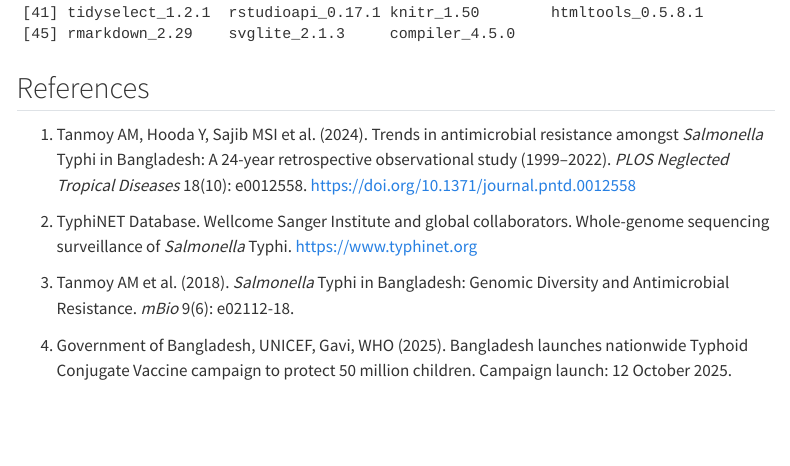
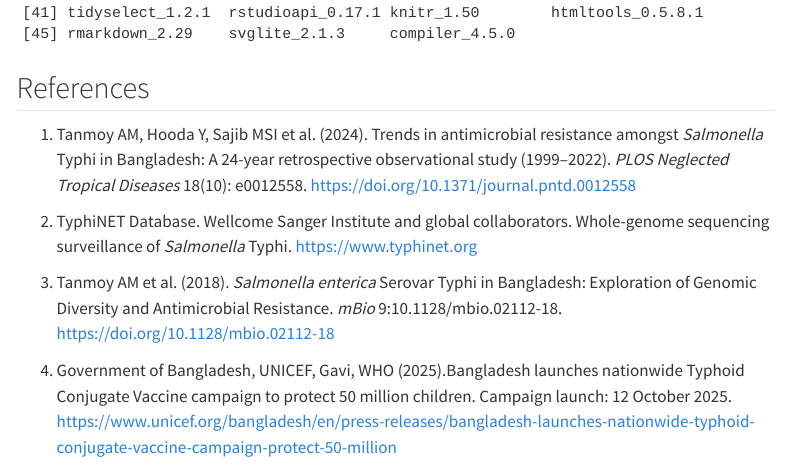
Before and after one commit to mdabrarfaiyaj/Typhoid-Fever-in-Bangladesh, a Quarto document (analysis/report.qmd): the page in a window 1100 px wide, from 7860 px down. Rendered offline with R 4.5, knitr and Pandoc in place of Quarto, with nearby package versions; menus at the side of the page are left out.

```diff
--- a/analysis/report.qmd
+++ b/analysis/report.qmd
@@ -252,9 +252,8 @@
    Whole-genome sequencing surveillance of *Salmonella* Typhi.
    https://www.typhinet.org
 
-3. Tanmoy AM et al. (2018). *Salmonella* Typhi in Bangladesh: Genomic Diversity
-   and Antimicrobial Resistance. *mBio* 9(6): e02112-18.
+3. Tanmoy AM et al. (2018). *Salmonella enterica* Serovar Typhi in Bangladesh:    Exploration of Genomic Diversity and Antimicrobial Resistance.
+   *mBio* 9:10.1128/mbio.02112-18. https://doi.org/10.1128/mbio.02112-18
 
-4. Government of Bangladesh, UNICEF, Gavi, WHO (2025). Bangladesh launches
-   nationwide Typhoid Conjugate Vaccine campaign to protect 50 million children.
-   Campaign launch: 12 October 2025.
+4. Government of Bangladesh, UNICEF, Gavi, WHO (2025).Bangladesh launches        nationwide Typhoid Conjugate Vaccine campaign to protect 50 million children.    Campaign launch: 12 October 2025.
+   https://www.unicef.org/bangladesh/en/press-releases/bangladesh-launches-nationwide-typhoid-conjugate-vaccine-campaign-protect-50-million
```
Also changed, not shown: 1 other file.
